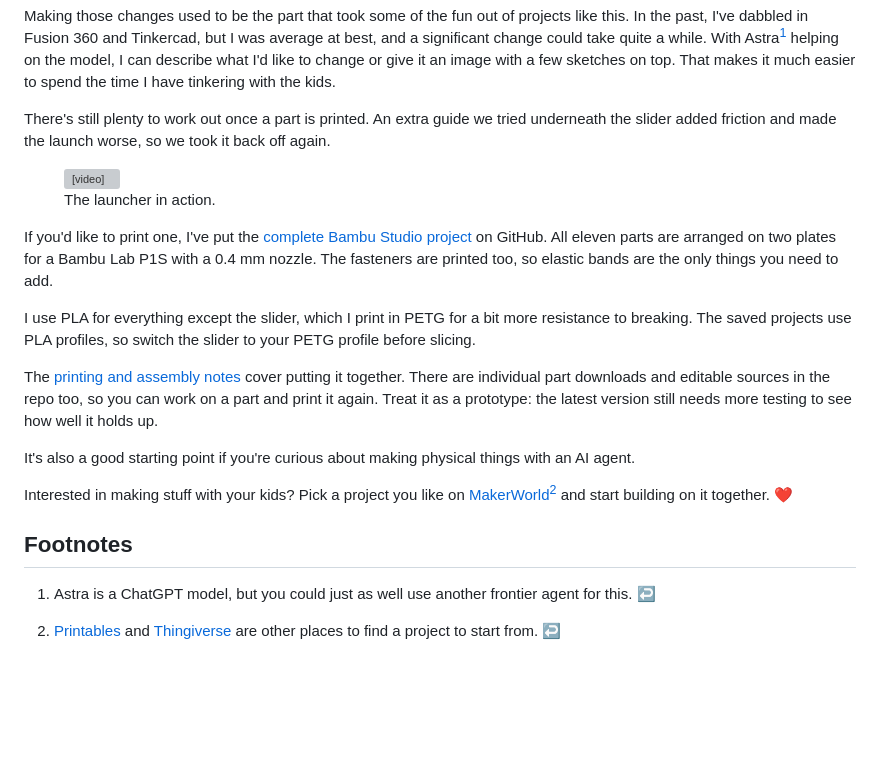
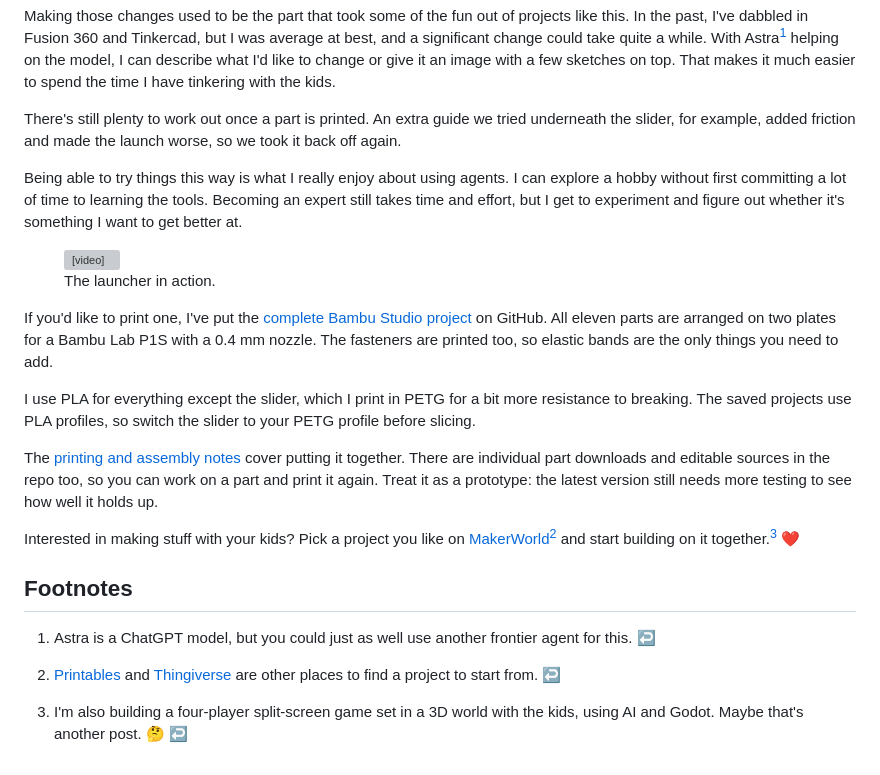
Before and after one commit to bart6114/personal-blog-stuff, a Markdown page: content/blog/that-paper-plane-launcher.md, the part around the change. GitHub-like rendering; blank space fills up the shorter version; grey boxes are pictures that could not be loaded.

Commit message:
Refine launcher article reflection and add Godot footnote

```diff
--- a/content/blog/that-paper-plane-launcher.md
+++ b/content/blog/that-paper-plane-launcher.md
@@ -16,7 +16,9 @@ I'd originally printed the [Ultimate Plane Launcher](https://makerworld.com/nl/m
 
 Making those changes used to be the part that took some of the fun out of projects like this. In the past, I've dabbled in Fusion 360 and Tinkercad, but I was average at best, and a significant change could take quite a while. With Astra<sup><a href="#note-astra" id="ref-astra" data-footnote-ref aria-label="Footnote 1: Astra and other agents" role="doc-noteref">1</a></sup> helping on the model, I can describe what I'd like to change or give it an image with a few sketches on top. That makes it much easier to spend the time I have tinkering with the kids.
 
-There's still plenty to work out once a part is printed. An extra guide we tried underneath the slider added friction and made the launch worse, so we took it back off again.
+There's still plenty to work out once a part is printed. An extra guide we tried underneath the slider, for example, added friction and made the launch worse, so we took it back off again.
+
+Being able to try things this way is what I really enjoy about using agents. I can explore a hobby without first committing a lot of time to learning the tools. Becoming an expert still takes time and effort, but I get to experiment and figure out whether it's something I want to get better at.
 
 <figure style="max-width: 405px; margin: 1.5rem auto;">
   <video controls playsinline preload="metadata" width="405" height="720" poster="/media/that-paper-plane-launcher/launcher-video-poster.jpeg" aria-label="A paper plane being launched from the 3D-printed launcher">
@@ -32,9 +34,7 @@ I use PLA for everything except the slider, which I print in PETG for a bit more
 
 The [printing and assembly notes](https://github.com/bart6114/that-paper-plane-launcher/blob/main/docs/printing.md) cover putting it together. There are individual part downloads and editable sources in the repo too, so you can work on a part and print it again. Treat it as a prototype: the latest version still needs more testing to see how well it holds up.
 
-It's also a good starting point if you're curious about making physical things with an AI agent.
-
-Interested in making stuff with your kids? Pick a project you like on [MakerWorld](https://makerworld.com/)<sup><a href="#note-model-sites" id="ref-model-sites" data-footnote-ref aria-label="Footnote 2: other places to find projects" role="doc-noteref">2</a></sup> and start building on it together. ❤️
+Interested in making stuff with your kids? Pick a project you like on [MakerWorld](https://makerworld.com/)<sup><a href="#note-model-sites" id="ref-model-sites" data-footnote-ref aria-label="Footnote 2: other places to find projects" role="doc-noteref">2</a></sup> and start building on it together.<sup><a href="#note-godot" id="ref-godot" data-footnote-ref aria-label="Footnote 3: another project with the kids" role="doc-noteref">3</a></sup> ❤️
 
 <section data-footnotes role="doc-endnotes" aria-label="Footnotes">
   <h2>Footnotes</h2>
@@ -45,5 +45,8 @@ Interested in making stuff with your kids? Pick a project you like on [MakerWorl
     <li id="note-model-sites" role="doc-endnote">
       <p><a href="https://www.printables.com/">Printables</a> and <a href="https://www.thingiverse.com/">Thingiverse</a> are other places to find a project to start from. <a href="#ref-model-sites" data-footnote-backref aria-label="Back to reference 2" role="doc-backlink">↩</a></p>
     </li>
+    <li id="note-godot" role="doc-endnote">
+      <p>I'm also building a four-player split-screen game set in a 3D world with the kids, using AI and Godot. Maybe that's another post. 🤔 <a href="#ref-godot" data-footnote-backref aria-label="Back to reference 3" role="doc-backlink">↩</a></p>
+    </li>
   </ol>
 </section>
```
